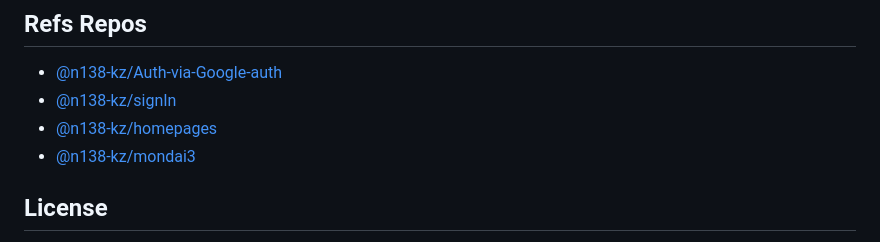
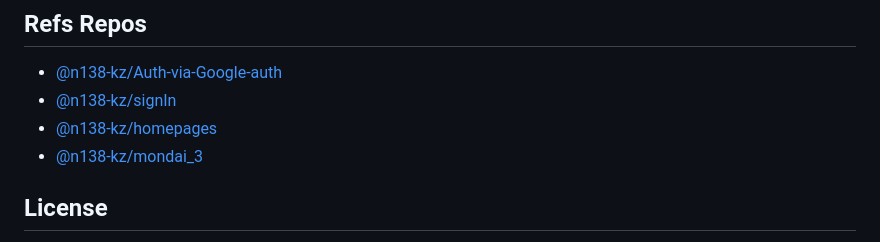
Before and after one commit to n138-kz/Auth-Google, a Markdown page: README.md, the part around the change. GitHub-like rendering.

Commit message:
mondai_3

```diff
--- a/README.md
+++ b/README.md
@@ -20,7 +20,7 @@ This repos is test of google oauth api.
 - [@n138-kz/Auth-via-Google-auth](https://github.com/n138-kz/Auth-via-Google-auth)
 - [@n138-kz/signIn](https://github.com/n138-kz/signIn "Basic signIn")
 - [@n138-kz/homepages](https://github.com/n138-kz/homepages.git)
-- [@n138-kz/mondai3](https://github.com/n138-kz/mondai3)
+- [@n138-kz/mondai_3](https://github.com/n138-kz/mondai3)
 
 ## License
 
```
